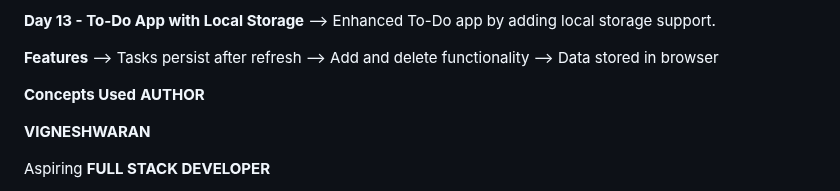
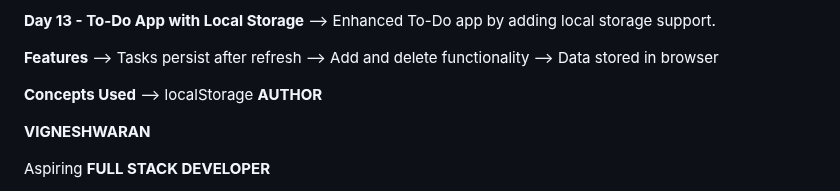
Before and after one commit to Vignesh-blazewolf/Frontend-Learning-Journey, a Markdown page: README.md, the part around the change. GitHub-like rendering.

```diff
--- a/README.md
+++ b/README.md
@@ -135,6 +135,7 @@ The goal of this repository is to maintain consistent development activity while
 --> Data stored in browser
 
 **Concepts Used**
+--> localStorage
 **AUTHOR**
 
 **VIGNESHWARAN**
```
